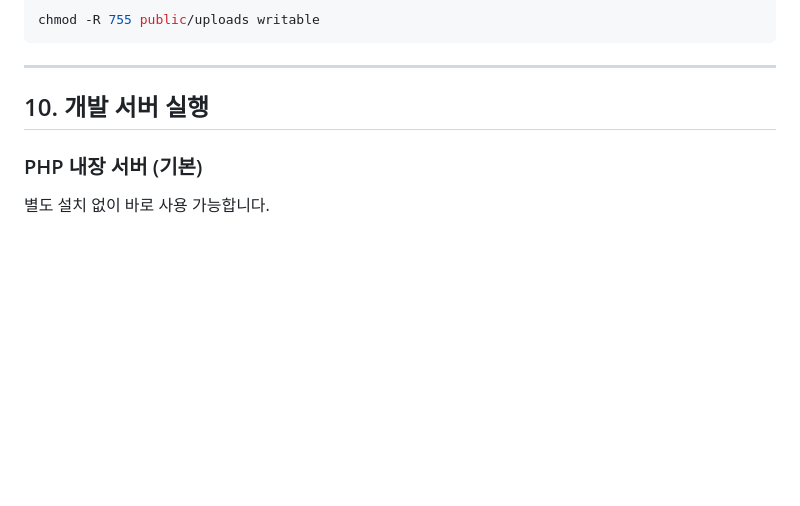
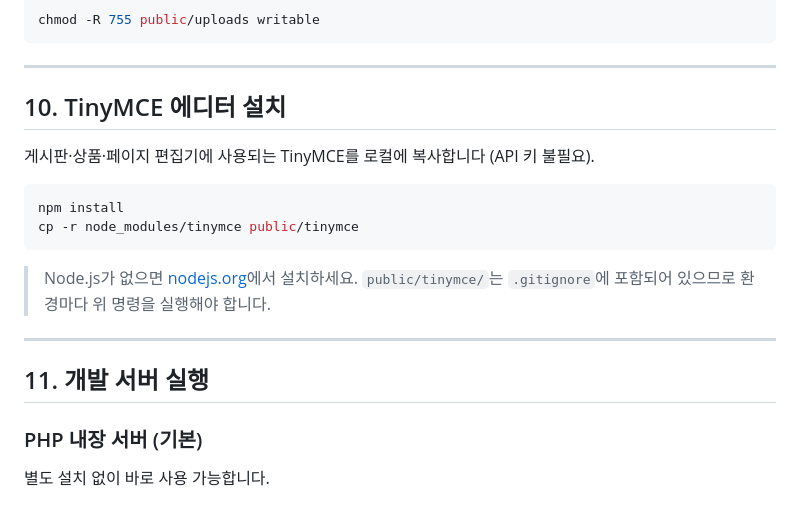
Before and after one commit to pushwing/AICopia, a Markdown page: SETUP.md, the part around the change. Drawn GitHub-style; blank space fills up the shorter version.

Commit message:
📝 SETUP.md: TinyMCE 자체 호스팅 설치 단계 추가 (10번)
Co-Authored-By: Claude Sonnet 4.6 <noreply@anthropic.com>

````diff
--- a/SETUP.md
+++ b/SETUP.md
@@ -139,7 +139,21 @@ chmod -R 755 public/uploads writable
 
 ---
 
-## 10. 개발 서버 실행
+## 10. TinyMCE 에디터 설치
+
+게시판·상품·페이지 편집기에 사용되는 TinyMCE를 로컬에 복사합니다 (API 키 불필요).
+
+```bash
+npm install
+cp -r node_modules/tinymce public/tinymce
+```
+
+> Node.js가 없으면 [nodejs.org](https://nodejs.org)에서 설치하세요.
+> `public/tinymce/`는 `.gitignore`에 포함되어 있으므로 환경마다 위 명령을 실행해야 합니다.
+
+---
+
+## 11. 개발 서버 실행
 
 ### PHP 내장 서버 (기본)
 
````
